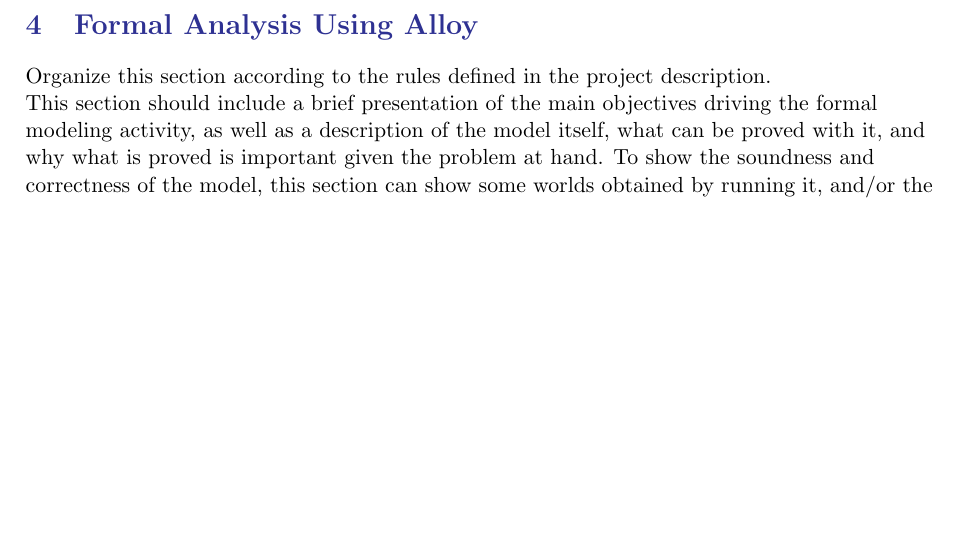
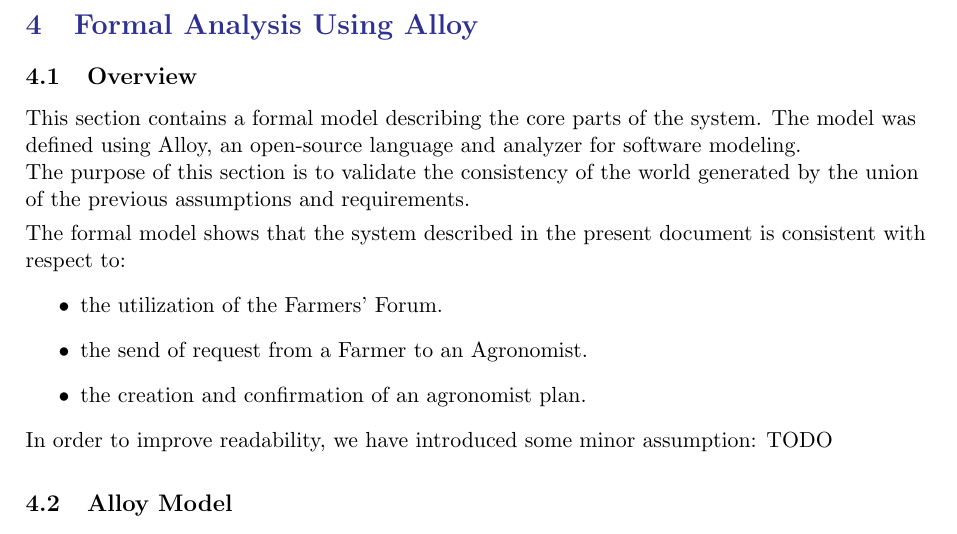
Before and after one commit to gabrielemarra/DREAM-ProjectDesign, a LaTeX document (RasdDoc/main.tex, which reads RasdDoc/Files/alloy.tex, RasdDoc/commandsFile.tex): part of page 47 of 49, cut so that both start at the same text, the shorter picture padded with empty space. Compiled offline with pdfLaTeX.

Commit message:
added brief description to Alloy code

```diff
--- a/RasdDoc/Files/alloy.tex
+++ b/RasdDoc/Files/alloy.tex
@@ -1,7 +1,19 @@
+\subsection{Overview}
 \begin{flushleft}
-Organize this section according to the rules defined in the project description. \\
+This section contains a formal model describing the core parts of the system. The model was defined using Alloy, an open-source language and analyzer for software modeling.\\
+The purpose of this section is to validate the consistency of the world generated by the union of the previous assumptions and requirements.\smallskip\\
 
-This section should include a brief presentation of the main objectives driving the formal modeling activity, as well as a description of the model itself, what can be proved with it, and why what is proved is important given the problem at hand. To show the soundness and correctness of the model, this section can show some worlds obtained by running it, and/or the results of the checks performed on meaningful assertions.
+The formal model shows that the system described in the present document is consistent with respect to:
+\begin{itemize}
+	\item the utilization of the Farmers' Forum.
+	\item the send of request from a Farmer to an Agronomist.
+	\item the creation and confirmation of an agronomist plan.
+\end{itemize}
+
+In order to improve readability, we have introduced some minor assumption:
+TODO
+\smallskip\\
 \end{flushleft}
 
+\subsection{Alloy Model}
 
--- a/RasdDoc/commandsFile.tex
+++ b/RasdDoc/commandsFile.tex
@@ -25,7 +25,7 @@
 \pagestyle{fancy}
 \fancyhf{}
 \lhead{\color{Gray}{\small{DREAM - Marra, Miceli, Mora}}}
-\lfoot{\textcolor{Gray}{\small{Copyright © 2017, Marra, Miceli, Mora – All rights reserved}}}
+\lfoot{\textcolor{Gray}{\small{Copyright © 2021, Marra, Miceli, Mora – All rights reserved}}}
 \rfoot{\textcolor{Gray}{\thepage}}
 \renewcommand{\headrulewidth}{0pt}
 
```
Also changed, not shown: RasdDoc/Files/alloy.tex (12 more changed lines).
